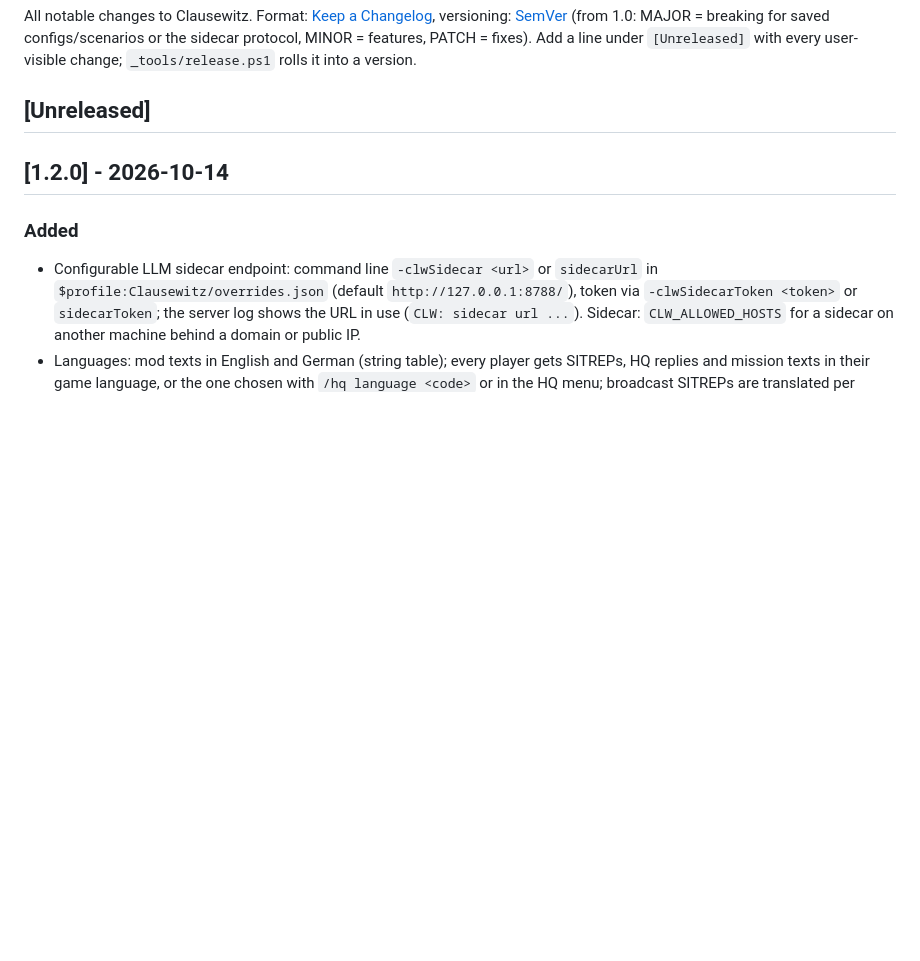
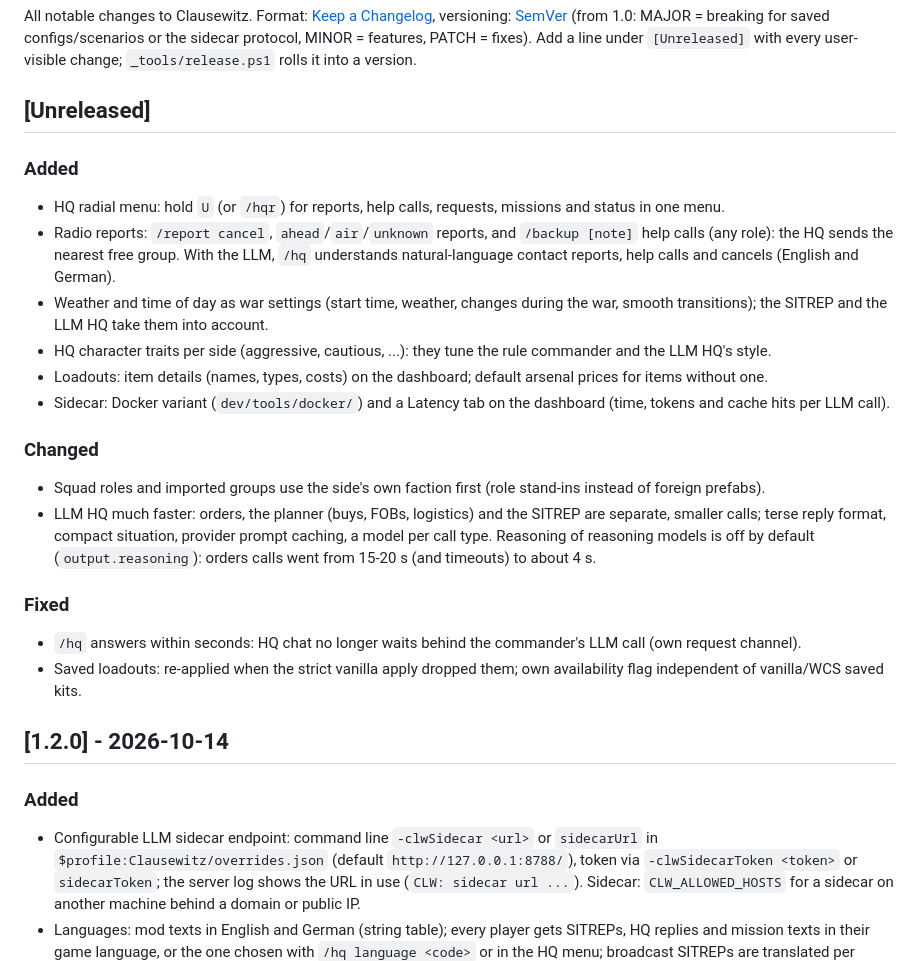
Before and after one commit to underlines/reforger-clausewitz, a Markdown page: CHANGELOG.md, the part around the change. Drawn GitHub-style; blank space fills up the shorter version.

Commit message:
docs: changelog for 1.3.0
Co-Authored-By: Claude Opus 5.5 <noreply@anthropic.com>

```diff
--- a/CHANGELOG.md
+++ b/CHANGELOG.md
@@ -4,6 +4,22 @@ All notable changes to Clausewitz. Format: [Keep a Changelog](https://keepachang
 Add a line under `[Unreleased]` with every user-visible change; `_tools/release.ps1` rolls it into a version.
 
 ## [Unreleased]
+
+### Added
+- HQ radial menu: hold `U` (or `/hqr`) for reports, help calls, requests, missions and status in one menu.
+- Radio reports: `/report cancel`, `ahead`/`air`/`unknown` reports, and `/backup [note]` help calls (any role): the HQ sends the nearest free group. With the LLM, `/hq` understands natural-language contact reports, help calls and cancels (English and German).
+- Weather and time of day as war settings (start time, weather, changes during the war, smooth transitions); the SITREP and the LLM HQ take them into account.
+- HQ character traits per side (aggressive, cautious, ...): they tune the rule commander and the LLM HQ's style.
+- Loadouts: item details (names, types, costs) on the dashboard; default arsenal prices for items without one.
+- Sidecar: Docker variant (`dev/tools/docker/`) and a Latency tab on the dashboard (time, tokens and cache hits per LLM call).
+
+### Changed
+- Squad roles and imported groups use the side's own faction first (role stand-ins instead of foreign prefabs).
+- LLM HQ much faster: orders, the planner (buys, FOBs, logistics) and the SITREP are separate, smaller calls; terse reply format, compact situation, provider prompt caching, a model per call type. Reasoning of reasoning models is off by default (`output.reasoning`): orders calls went from 15-20 s (and timeouts) to about 4 s.
+
+### Fixed
+- `/hq` answers within seconds: HQ chat no longer waits behind the commander's LLM call (own request channel).
+- Saved loadouts: re-applied when the strict vanilla apply dropped them; own availability flag independent of vanilla/WCS saved kits.
 
 ## [1.2.0] - 2026-10-14
 
```
